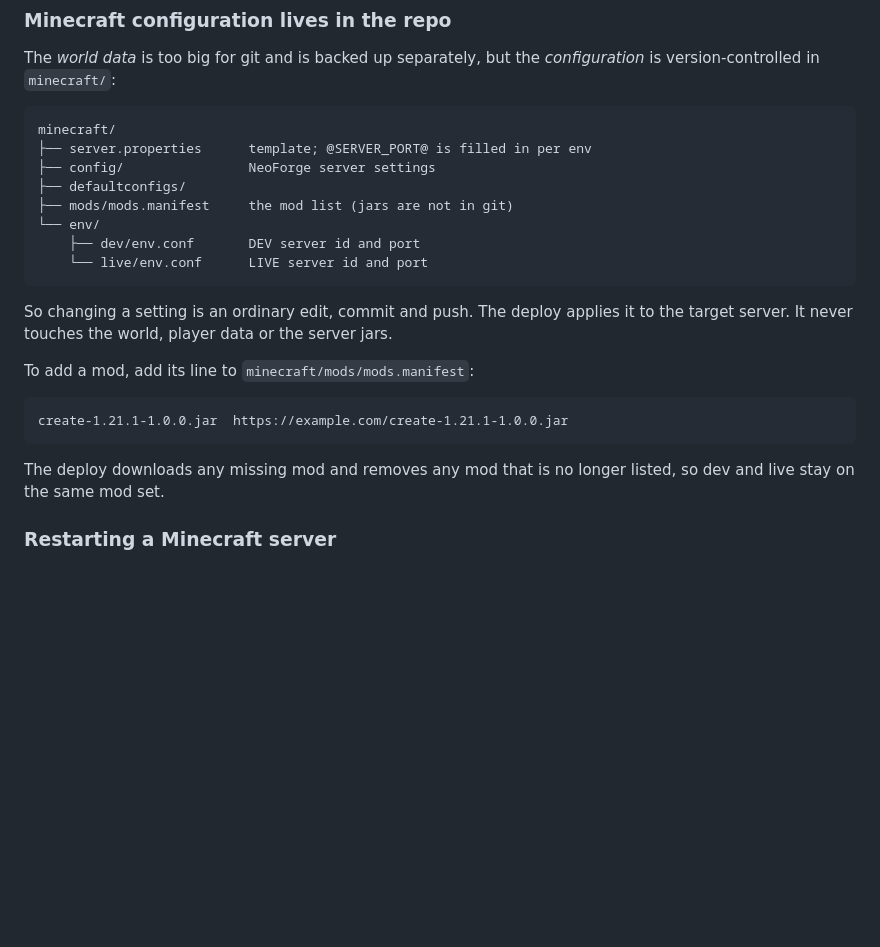
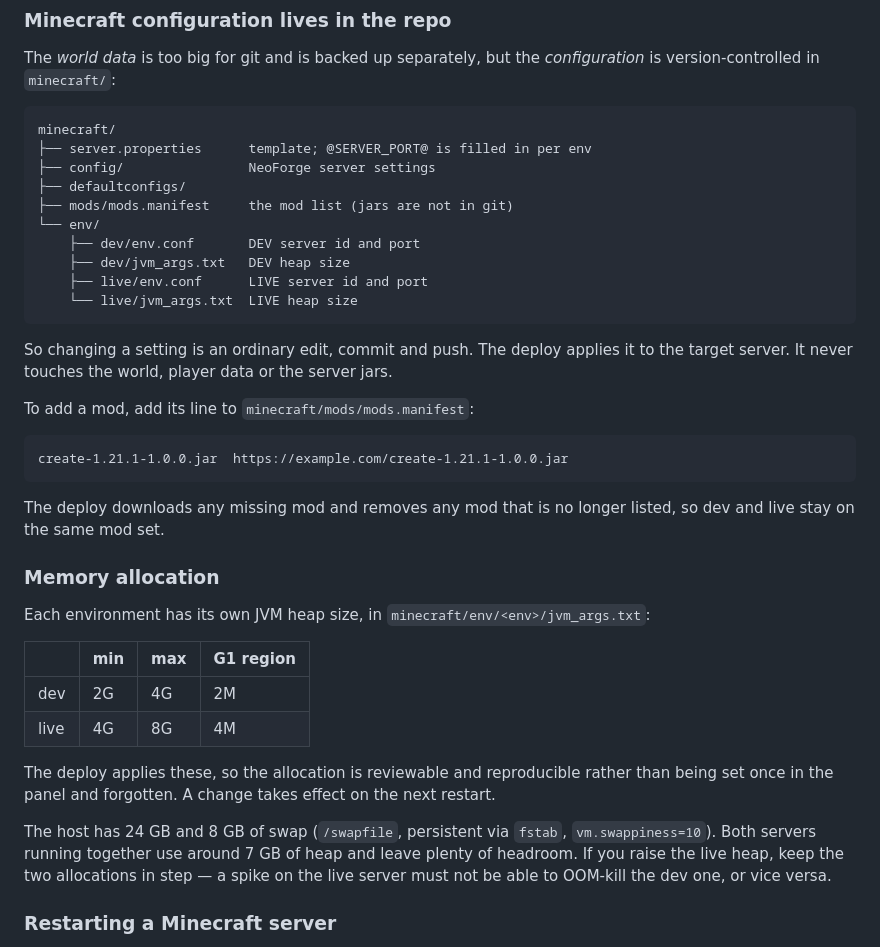
Before and after one commit to NuttyRabbit/HoneyBeeSMP, a Markdown page: README.md, the part around the change. GitHub-like rendering; blank space fills up the shorter version.

Commit message:
Document the per-environment memory allocation

````diff
--- a/README.md
+++ b/README.md
@@ -117,7 +117,9 @@ minecraft/
 ├── mods/mods.manifest     the mod list (jars are not in git)
 └── env/
     ├── dev/env.conf       DEV server id and port
-    └── live/env.conf      LIVE server id and port
+    ├── dev/jvm_args.txt   DEV heap size
+    ├── live/env.conf      LIVE server id and port
+    └── live/jvm_args.txt  LIVE heap size
 ```
 
 So changing a setting is an ordinary edit, commit and push. The deploy
@@ -132,6 +134,26 @@ create-1.21.1-1.0.0.jar  https://example.com/create-1.21.1-1.0.0.jar
 
 The deploy downloads any missing mod and removes any mod that is no longer
 listed, so dev and live stay on the same mod set.
+
+### Memory allocation
+
+Each environment has its own JVM heap size, in
+`minecraft/env/<env>/jvm_args.txt`:
+
+| | min | max | G1 region |
+|---|---|---|---|
+| dev | 2G | 4G | 2M |
+| live | 4G | 8G | 4M |
+
+The deploy applies these, so the allocation is reviewable and reproducible
+rather than being set once in the panel and forgotten. A change takes effect
+on the next restart.
+
+The host has 24 GB and 8 GB of swap (`/swapfile`, persistent via `fstab`,
+`vm.swappiness=10`). Both servers running together use around 7 GB of heap
+and leave plenty of headroom. If you raise the live heap, keep the two
+allocations in step — a spike on the live server must not be able to
+OOM-kill the dev one, or vice versa.
 
 ### Restarting a Minecraft server
 
````
